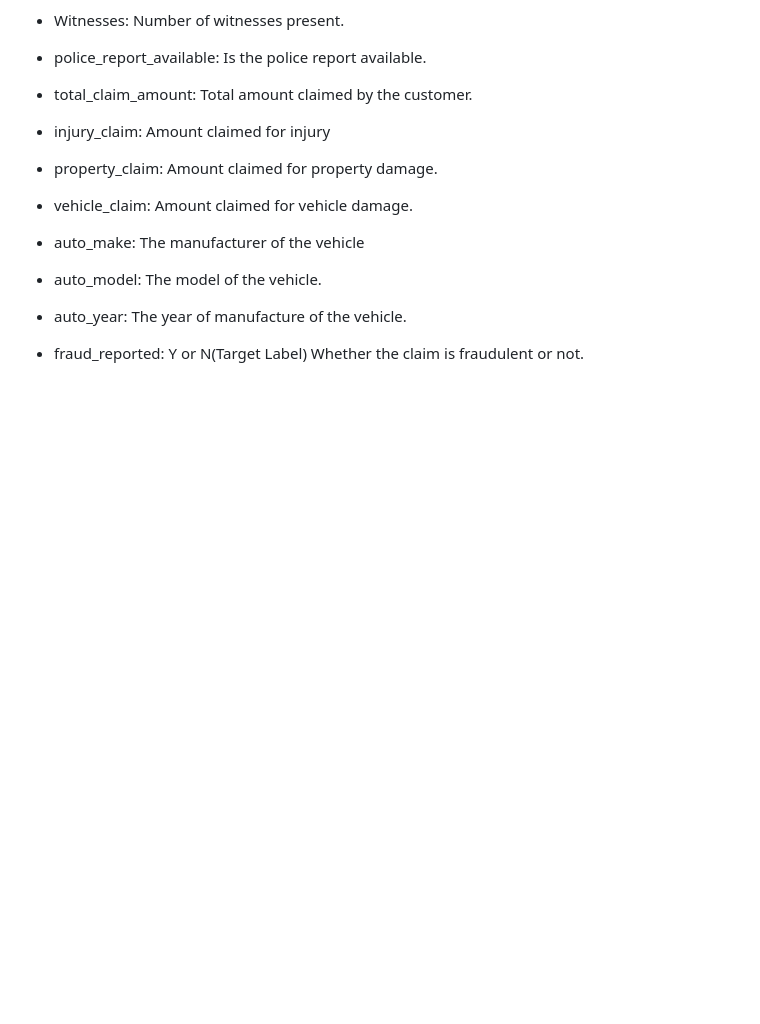
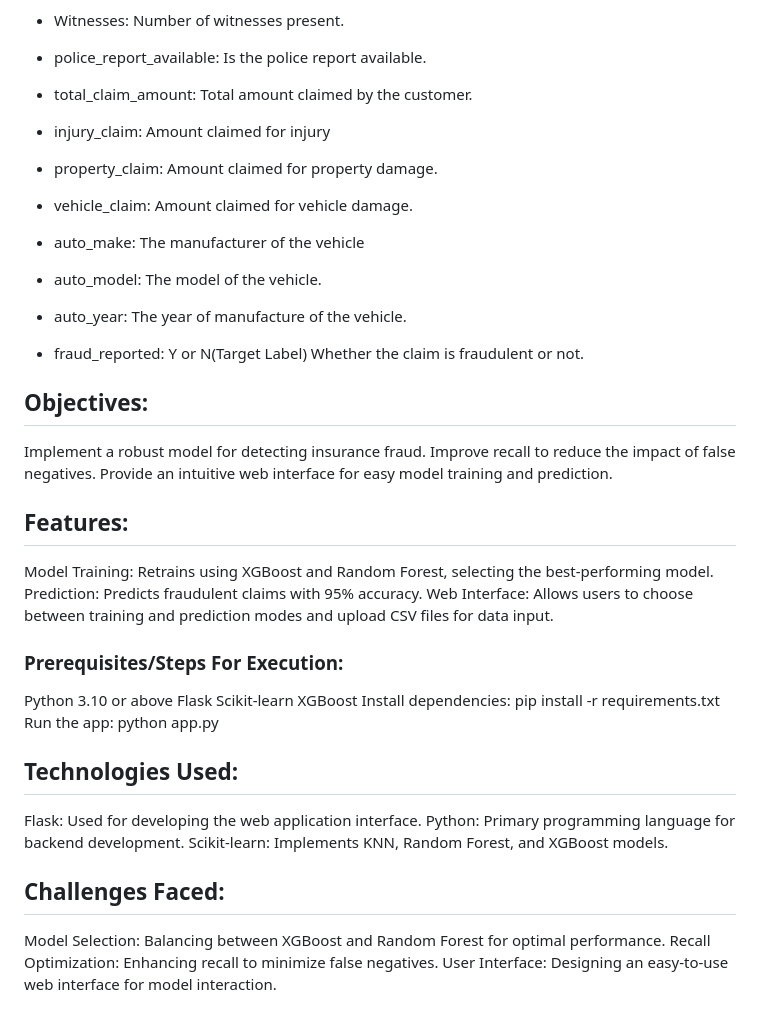
Before and after one commit to annchirackal/Insurance-Fraud-Detection---End-to-End-Project, a Markdown page: README.md, the part around the change. Drawn GitHub-style; blank space fills up the shorter version.

```diff
--- a/README.md
+++ b/README.md
@@ -68,3 +68,27 @@ https://www.berkshireinsuranceservices.com/arecombinedsinglelimitsbetter
 
 - fraud_reported:  Y or N(Target Label)
 Whether the claim is fraudulent or not.
+## Objectives:
+Implement a robust model for detecting insurance fraud.
+Improve recall to reduce the impact of false negatives.
+Provide an intuitive web interface for easy model training and prediction.
+## Features:
+Model Training: Retrains using XGBoost and Random Forest, selecting the best-performing model.
+Prediction: Predicts fraudulent claims with 95% accuracy.
+Web Interface: Allows users to choose between training and prediction modes and upload CSV files for data input.
+### Prerequisites/Steps For Execution:
+Python 3.10 or above
+Flask
+Scikit-learn
+XGBoost
+Install dependencies: pip install -r requirements.txt
+Run the app: python app.py
+## Technologies Used:
+Flask: Used for developing the web application interface.
+Python: Primary programming language for backend development.
+Scikit-learn: Implements KNN, Random Forest, and XGBoost models.
+
+## Challenges Faced:
+Model Selection: Balancing between XGBoost and Random Forest for optimal performance.
+Recall Optimization: Enhancing recall to minimize false negatives.
+User Interface: Designing an easy-to-use web interface for model interaction.
```
